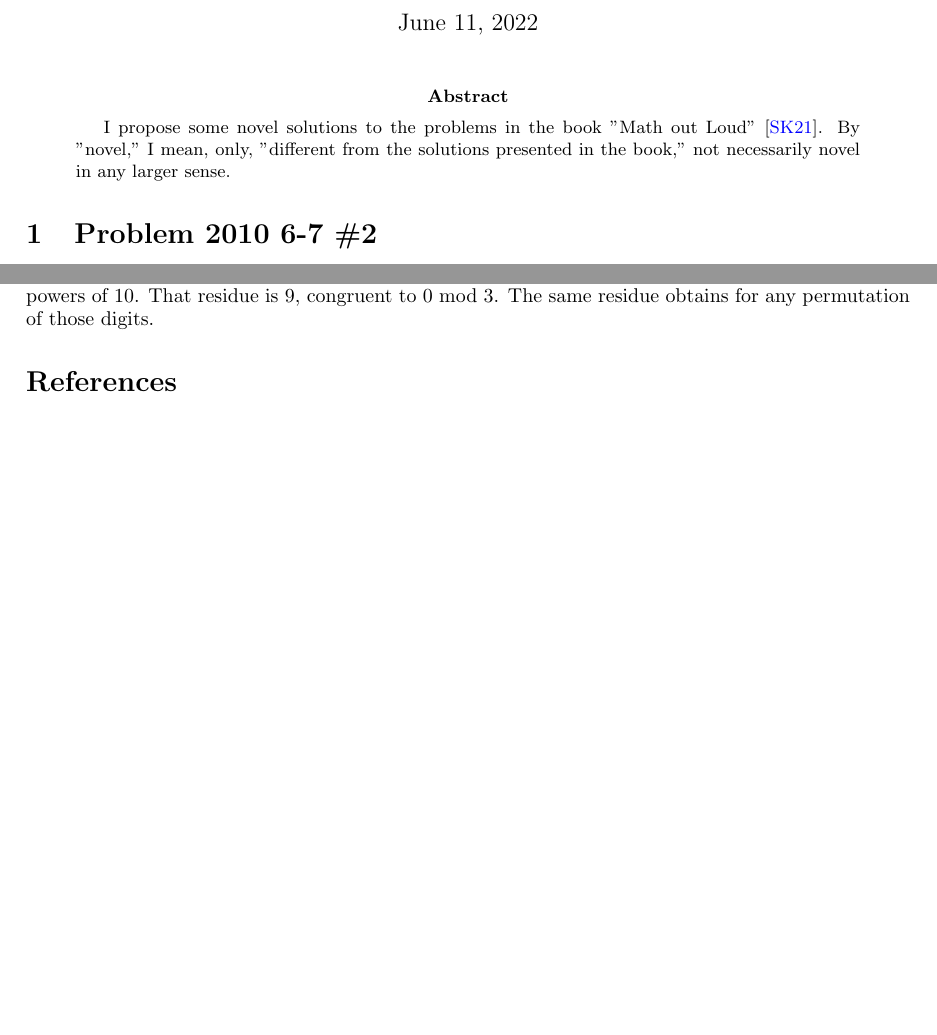
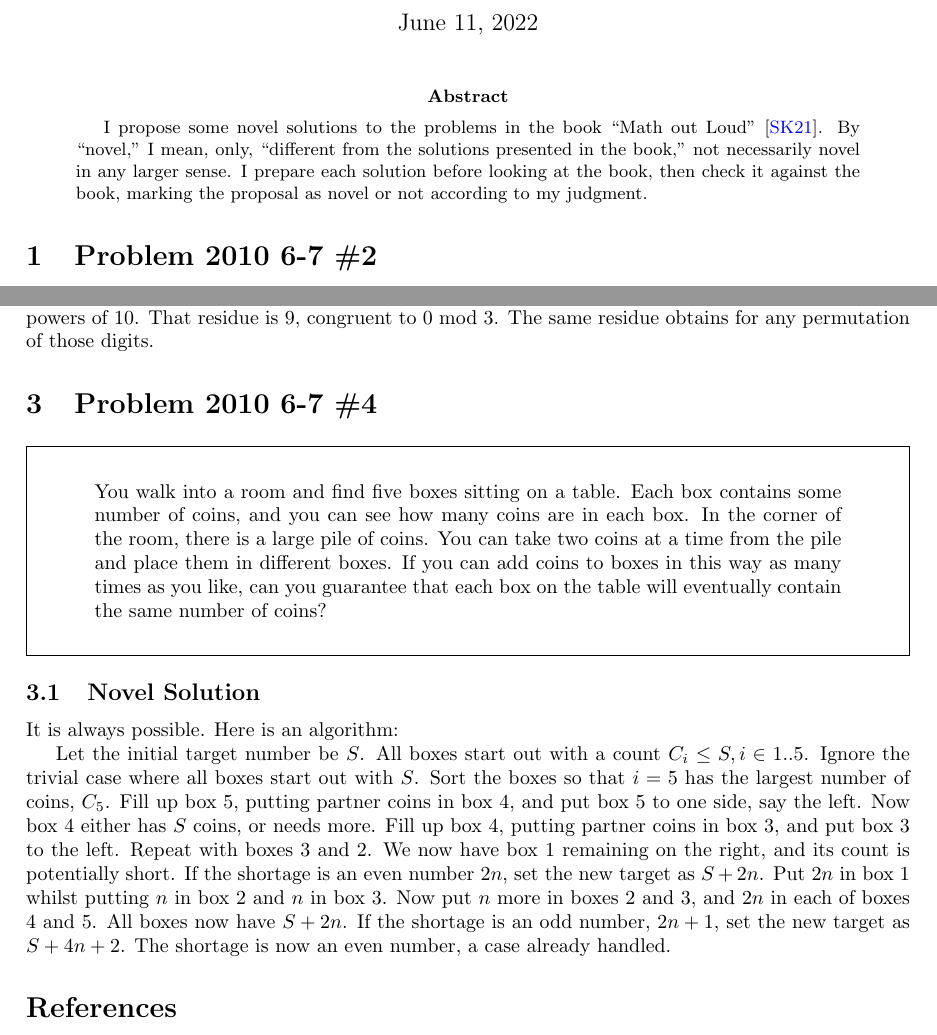
Before and after one commit to rebcabin/MathOutLoud, a LaTeX paper (main.tex): two parts of pages 1 and 3 of 3, joined at a grey line, cut so that both start at the same text, the shorter picture padded with empty space. Compiled offline with pdfLaTeX.

Commit message:
problem 2010-6-7.4

```diff
--- a/main.tex
+++ b/main.tex
@@ -22,7 +22,7 @@
 \maketitle
 
 \begin{abstract}
-I propose some novel solutions to the problems in the book "Math out Loud" \cite{MOL21}. By "novel," I mean, only, "different from the solutions presented in the book," not necessarily novel in any larger sense.
+I propose some novel solutions to the problems in the book ``Math out Loud'' \cite{MOL21}. By ``novel,'' I mean, only, ``different from the solutions presented in the book,'' not necessarily novel in any larger sense. I prepare each solution before looking at the book, then check it against the book, marking the proposal as novel or not according to my judgment.
 \end{abstract}
 
 \section{Problem 2010 6-7 \#2}
@@ -176,6 +176,27 @@ Background facts: The residue of a product is the residue of the product of resi
 The big product has residue 0 unless all the digits we choose have non-zero residues, so the only choices of interest are 1, 2, 4, 5, 7, 8, with residues 1 and 2 three times each, in some permutation.
 
 Pick one permutation, say $124,578$. The residue, mod 3, of $124,578$ is the sum of the residues 1 and 2, three times each, because the residue of any power of 10 is 1 and $124,578$ is a polynomial in powers of 10. That residue is 9, congruent to 0 mod 3. The same residue obtains for any permutation of those digits.
+
+\section{Problem 2010 6-7 \#4}
+
+\begin{framed}
+\begin{quote}
+    You walk into a room and find five boxes sitting on a table. Each box
+    contains some number of coins, and you can see how many coins are in
+    each box. In the corner of the room, there is a large pile of coins. You
+    can take two coins at a time from the pile and place them in different
+    boxes. If you can add coins to boxes in this way as many times as you
+    like, can you guarantee that each box on the table will eventually
+    contain the same number of coins?
+\end{quote}
+\end{framed}
+
+\subsection{Novel Solution}
+
+It is always possible. Here is an algorithm:
+
+Let the initial target number be $S$. All boxes start out with a count $C_i\le{}S,i\in{1..5}$. Ignore the trivial case where all boxes start out with $S$. Sort the boxes so that $i=5$ has the largest number of coins, $C_5$. Fill up box $5$, putting partner coins in box $4$, and put box $5$ to one side, say the left. Now box $4$ either has $S$ coins, or needs more. Fill up box $4$, putting partner coins in box $3$, and put box $3$ to the left. Repeat with boxes $3$ and $2$. We now have box $1$ remaining on the right, and its count is potentially short. If the shortage is an even number $2n$, set the new target as $S+2n$. Put $2n$ in box $1$ whilst putting $n$ in box $2$ and $n$ in box $3$. Now put $n$ more in boxes $2$ and $3$, and $2n$ in each of boxes $4$ and $5$. All boxes now have $S+2n$. If the shortage is an odd number, $2n+1$, set the new target as $S+4n+2$. The shortage is now an even number, a case already handled.
+
 
 %\section{Introduction}
 
```
Also changed, not shown: main.tex (6 more changed lines).
